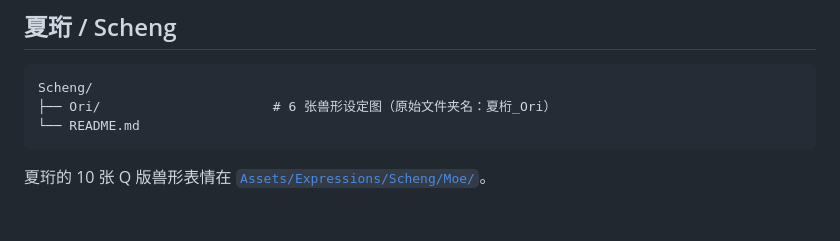
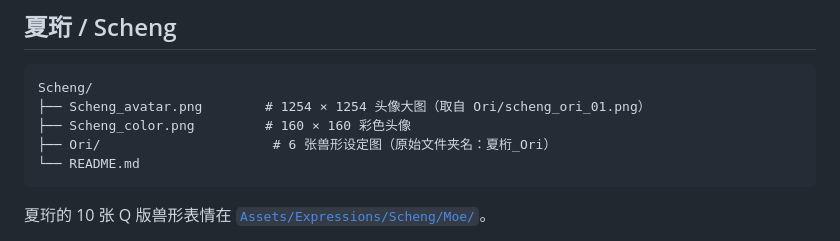
Before and after one commit to QuotOS-Aurora-Lab/Lawlearn_Art, a Markdown page: Assets/Characters/README.md, the part around the change. Drawn GitHub-style; blank space fills up the shorter version.

Commit message:
为夏珩补充头像，选用 scheng_ori_01 的正面金瞳构图

````diff
--- a/Assets/Characters/README.md
+++ b/Assets/Characters/README.md
@@ -26,6 +26,8 @@ Scheien/
 
 ```text
 Scheng/
+├── Scheng_avatar.png        # 1254 × 1254 头像大图（取自 Ori/scheng_ori_01.png）
+├── Scheng_color.png         # 160 × 160 彩色头像
 ├── Ori/                      # 6 张兽形设定图（原始文件夹名：夏桁_Ori）
 └── README.md
 ```
````
Also changed, not shown: Characters/Scheng.md (+2 -0 lines), Assets/Characters/Scheng/Scheng_color.png (added), 2 other files.
